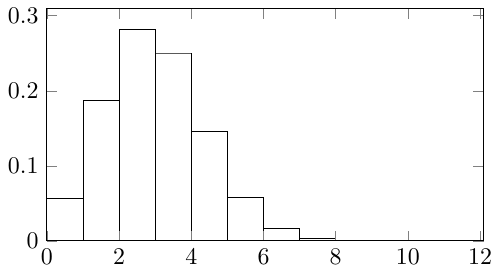
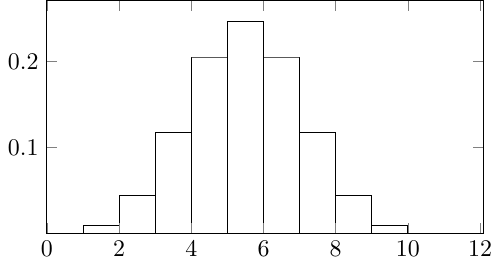
Before and after one commit to IgorMichels/Statistical_Inference, a LaTeX figure (4º Trabalho/Tikz.tex): page 1 of 2. Compiled offline with pdfLaTeX.

Commit message:
Update Tikz

```diff
--- a/4º Trabalho/Tikz.tex
+++ b/4º Trabalho/Tikz.tex
@@ -7,17 +7,17 @@
 \begin{document}
     \begin{tikzpicture}
         \begin{axis}[no markers, domain = -0.5:10.5, samples = 100, height = 5 cm, width = 8 cm, enlargelimits = upper, axis on top]
-            \addplot [draw = black, domain = 0:1] {59049/1048576} \closedcycle;
-            \addplot [draw = black, domain = 1:2] {98415/524288} \closedcycle;
-            \addplot [draw = black, domain = 2:3] {295245/1048576} \closedcycle;
-            \addplot [draw = black, domain = 3:4] {32805/131072} \closedcycle;
-            \addplot [draw = black, domain = 4:5] {76545/524288} \closedcycle;
-            \addplot [draw = black, domain = 5:6] {15309/262144} \closedcycle;
-            \addplot [draw = black, domain = 6:7] {8505/524288} \closedcycle;
-            \addplot [draw = black, domain = 7:8] {405/131072} \closedcycle;
-            \addplot [draw = black, domain = 8:9] {405/1048576} \closedcycle;
-            \addplot [draw = black, domain = 9:10] {15/524288} \closedcycle;
-            \addplot [draw = black, domain = 10:11] {1/1048576} \closedcycle;
+            \addplot [draw = black, domain = 0:1] {1/1024} \closedcycle;
+            \addplot [draw = black, domain = 1:2] {10/1024} \closedcycle;
+            \addplot [draw = black, domain = 2:3] {45/1024} \closedcycle;
+            \addplot [draw = black, domain = 3:4] {120/1024} \closedcycle;
+            \addplot [draw = black, domain = 4:5] {210/1024} \closedcycle;
+            \addplot [draw = black, domain = 5:6] {252/1024} \closedcycle;
+            \addplot [draw = black, domain = 6:7] {210/1024} \closedcycle;
+            \addplot [draw = black, domain = 7:8] {120/1024} \closedcycle;
+            \addplot [draw = black, domain = 8:9] {45/1024} \closedcycle;
+            \addplot [draw = black, domain = 9:10] {10/1024} \closedcycle;
+            \addplot [draw = black, domain = 10:11] {1/1024} \closedcycle;
         \end{axis}
     \end{tikzpicture}
     \begin{tikzpicture}
```
Also changed, not shown: 4º Trabalho/Tikz.pdf, 4º Trabalho/Tikz.tex (22 more changed lines).
